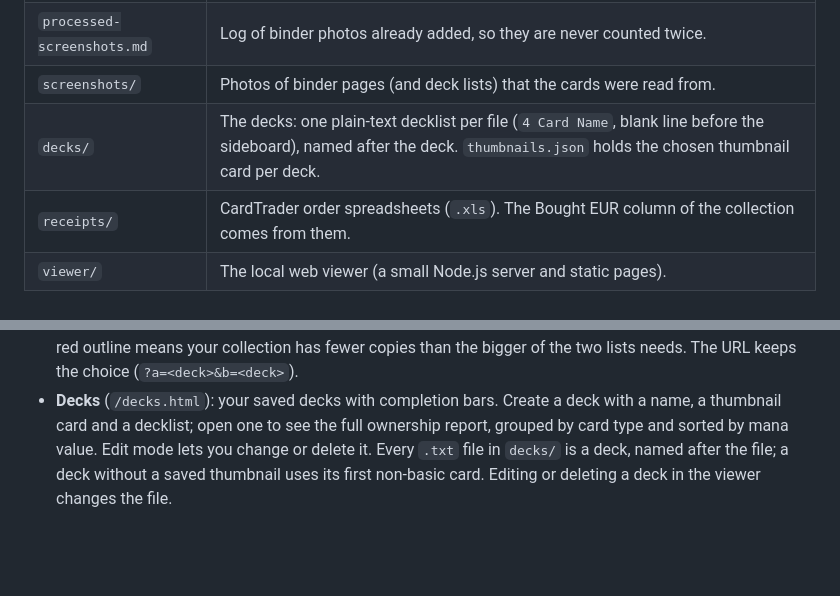
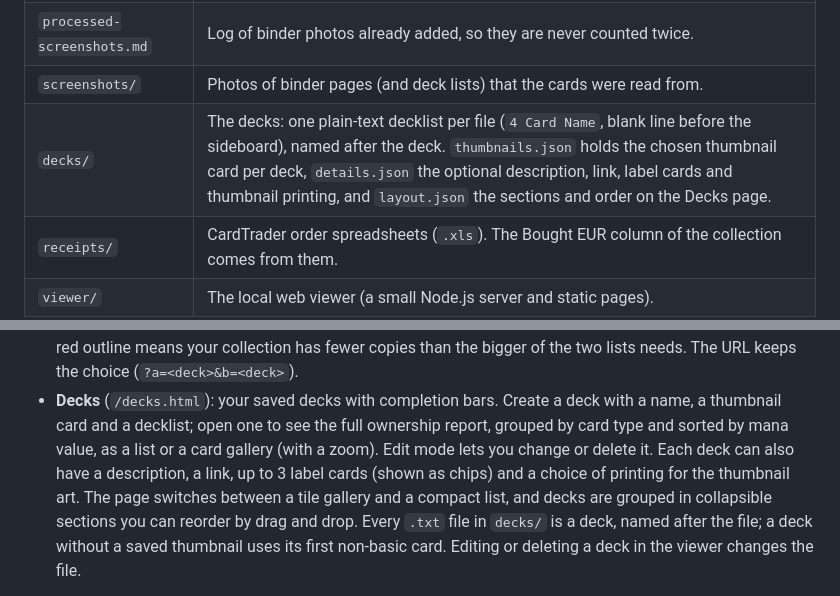
Before and after one commit to luca-mazzanti/mtg, a Markdown page: README.md, 2 parts joined by grey strips. GitHub-like rendering; blank space fills up the shorter version.

Commit message:
Document deck details and views in the README
Co-Authored-By: Claude Sonnet 5.5 <noreply@anthropic.com>

```diff
--- a/README.md
+++ b/README.md
@@ -12,7 +12,7 @@ Card data, prices and images come from [Scryfall](https://scryfall.com/docs/api)
 | `mtg-collection.md` | The collection: one row per printing (set + number + language + foil), with quantity, color, color identity, type, mana cost, EUR price, what I paid (Bought EUR), notes and Scryfall ID. |
 | `processed-screenshots.md` | Log of binder photos already added, so they are never counted twice. |
 | `screenshots/` | Photos of binder pages (and deck lists) that the cards were read from. |
-| `decks/` | The decks: one plain-text decklist per file (`4 Card Name`, blank line before the sideboard), named after the deck. `thumbnails.json` holds the chosen thumbnail card per deck. |
+| `decks/` | The decks: one plain-text decklist per file (`4 Card Name`, blank line before the sideboard), named after the deck. `thumbnails.json` holds the chosen thumbnail card per deck, `details.json` the optional description, link, label cards and thumbnail printing, and `layout.json` the sections and order on the Decks page. |
 | `receipts/` | CardTrader order spreadsheets (`.xls`). The Bought EUR column of the collection comes from them. |
 | `viewer/` | The local web viewer (a small Node.js server and static pages). |
 | `.claude/skills/` | [Claude Code](https://claude.com/claude-code) skills: `add-cards`, `refresh-prices` and `analyse-meta`. |
@@ -71,7 +71,10 @@ files just refresh the browser. No restart is needed.
   (`?a=<deck>&b=<deck>`).
 - **Decks** (`/decks.html`): your saved decks with completion bars. Create a deck with a name, a
   thumbnail card and a decklist; open one to see the full ownership report, grouped by card type and
-  sorted by mana value. Edit mode lets you change or delete it.
+  sorted by mana value, as a list or a card gallery (with a zoom). Edit mode lets you change or delete it.
+  Each deck can also have a description, a link, up to 3 label cards (shown as chips) and a choice of
+  printing for the thumbnail art. The page switches between a tile gallery and a compact list, and decks
+  are grouped in collapsible sections you can reorder by drag and drop.
   Every `.txt` file in `decks/` is a deck, named after the file; a deck without a saved thumbnail uses its first
   non-basic card. Editing or deleting a deck in the viewer changes the file.
 
```
